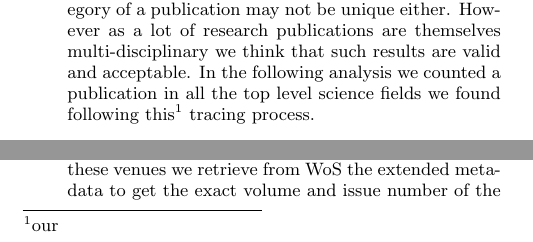
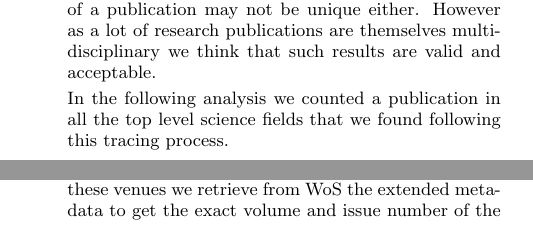
Before and after one commit to cyberaide/paper-impact-pearc18, a LaTeX paper (vonLaszewski-scimp-pearc18.tex): two parts of the columns of page 2 of 8, joined at a grey line, cut so that both start at the same text. Compiled offline with pdfLaTeX.

Commit message:
final comments integrated

```diff
--- a/vonLaszewski-scimp-pearc18.tex
+++ b/vonLaszewski-scimp-pearc18.tex
@@ -297,7 +292,0 @@ values for the XSEDE publications.
-  multiple science fields in the original publication records, and the
-  final top level science field category of a publication may not be
-  unique either. However as a lot of research publications are
-  themselves multi-disciplinary we think that such results are valid
-  and acceptable. In the following analysis we counted a publication
-  in all the top level science fields we found following
-  this\footnote{our} tracing process.
@@ -304,3 +298,11 @@ values for the XSEDE publications.
+  publication records, and the final top level science field category
+  of a publication may not be unique either. However as a lot of
+  research publications are themselves multi-disciplinary we think
+  that such results are valid and acceptable.
+
+  In the following analysis we counted a publication in all the top
+  level science fields that we found following this tracing process.
+
 \item Once we have each and every publications in the MAG dataset, we
   can calculate the average citation count by each top level field,
   for all the MAG publications and XSEDE publications
```
Also changed, not shown: vonLaszewski-scimp-pearc18.pdf, vonLaszewski-scimp-pearc18.tex (9 more changed lines).
